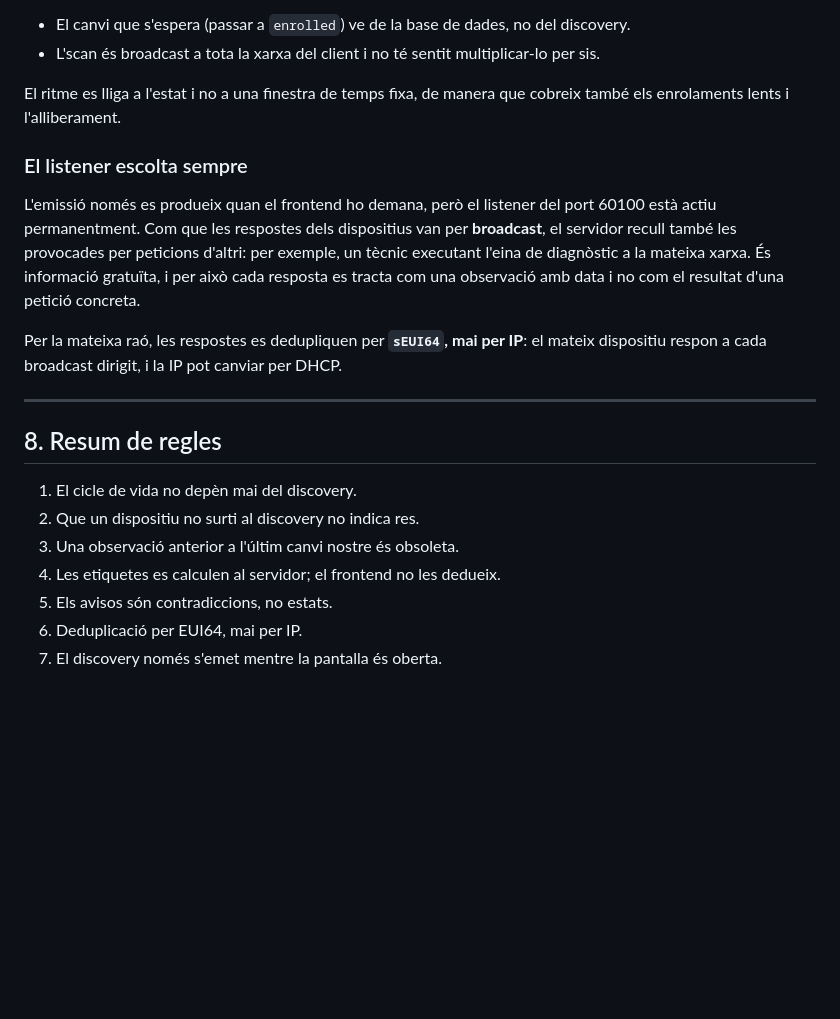
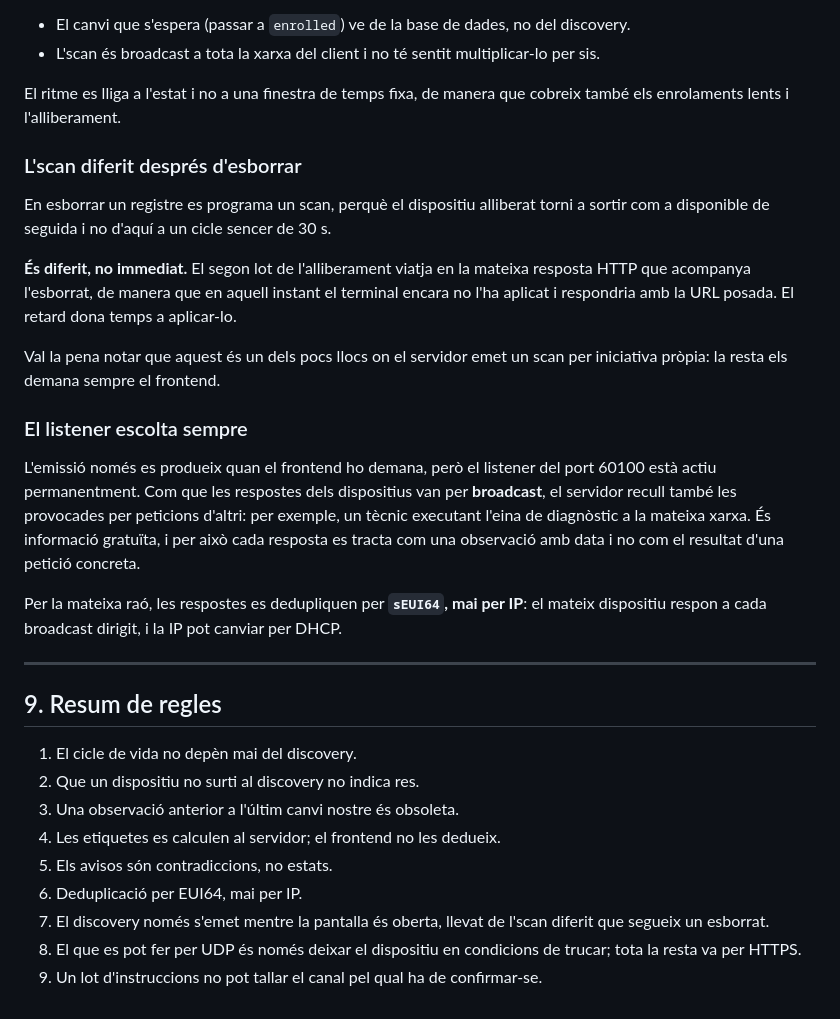
Before and after one commit to arkimaldi/KoraAccess, a Markdown page: docs/pantalla-terminals.md, the part around one of its changes. Rendered like a GitHub page; blank space fills up the shorter version.

```diff
--- a/docs/pantalla-terminals.md
+++ b/docs/pantalla-terminals.md
@@ -223,6 +321,19 @@ refresca cada 5 s en lloc de 30. **L'scan manté el seu ritme de 30 s**, perquè
 El ritme es lliga a l'estat i no a una finestra de temps fixa, de manera que
 cobreix també els enrolaments lents i l'alliberament.
 
+### L'scan diferit després d'esborrar
+
+En esborrar un registre es programa un scan, perquè el dispositiu alliberat torni
+a sortir com a disponible de seguida i no d'aquí a un cicle sencer de 30 s.
+
+**És diferit, no immediat.** El segon lot de l'alliberament viatja en la mateixa
+resposta HTTP que acompanya l'esborrat, de manera que en aquell instant el
+terminal encara no l'ha aplicat i respondria amb la URL posada. El retard dona
+temps a aplicar-lo.
+
+Val la pena notar que aquest és un dels pocs llocs on el servidor emet un scan
+per iniciativa pròpia: la resta els demana sempre el frontend.
+
 ### El listener escolta sempre
 
 L'emissió només es produeix quan el frontend ho demana, però el listener del
@@ -238,7 +349,7 @@ DHCP.
 
 ---
 
-## 8. Resum de regles
+## 9. Resum de regles
 
 1. El cicle de vida no depèn mai del discovery.
 2. Que un dispositiu no surti al discovery no indica res.
@@ -246,4 +357,8 @@ DHCP.
 4. Les etiquetes es calculen al servidor; el frontend no les dedueix.
 5. Els avisos són contradiccions, no estats.
 6. Deduplicació per EUI64, mai per IP.
-7. El discovery només s'emet mentre la pantalla és oberta.
+7. El discovery només s'emet mentre la pantalla és oberta, llevat de l'scan
+   diferit que segueix un esborrat.
+8. El que es pot fer per UDP és només deixar el dispositiu en condicions de
+   trucar; tota la resta va per HTTPS.
+9. Un lot d'instruccions no pot tallar el canal pel qual ha de confirmar-se.
```
Also changed, not shown: other parts of docs/pantalla-terminals.md (+106 -8 lines).
